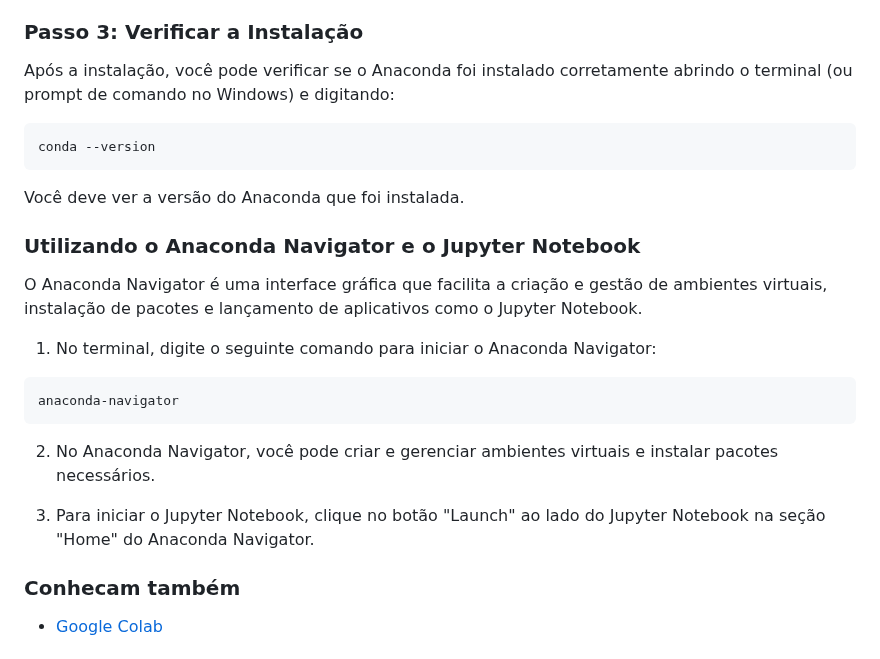
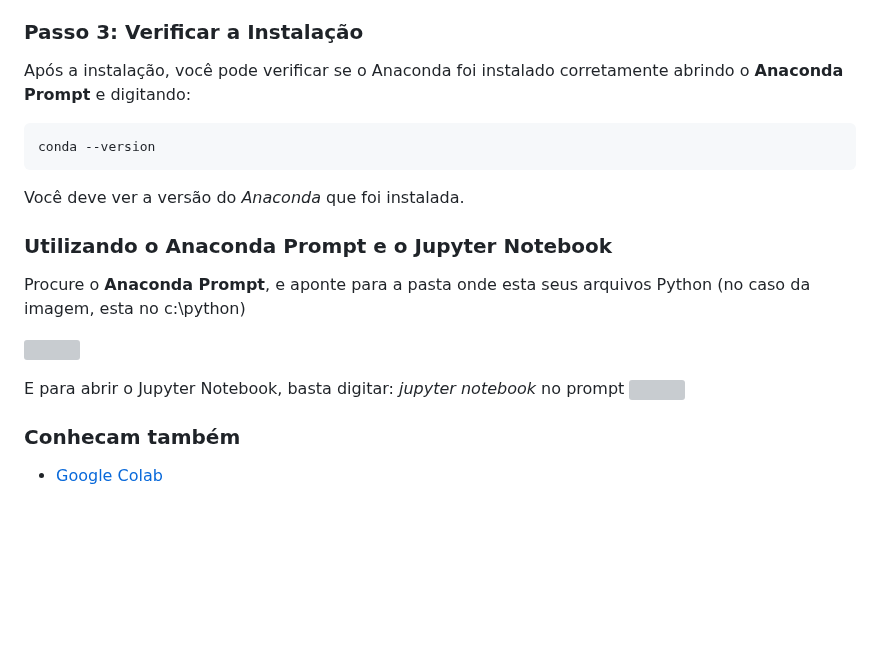
Before and after one commit to aasouzaconsult/DC_Data-Analytics, a Markdown page: Python/README.md, the part around one of its changes. Rendered like a GitHub page; blank space fills up the shorter version; grey boxes are pictures that could not be loaded.

````diff
--- a/Python/README.md
+++ b/Python/README.md
@@ -50,27 +50,21 @@ Acesse o site oficial do Anaconda (https://www.anaconda.com/products/distributio
 
 ### **Passo 3: Verificar a Instalação**
 
-Após a instalação, você pode verificar se o Anaconda foi instalado corretamente abrindo o terminal (ou prompt de comando no Windows) e digitando:
+Após a instalação, você pode verificar se o Anaconda foi instalado corretamente abrindo o **Anaconda Prompt** e digitando:
 
 ```bash
 conda --version
 ```
 
-Você deve ver a versão do Anaconda que foi instalada.
+Você deve ver a versão do *Anaconda* que foi instalada.
 
-### **Utilizando o Anaconda Navigator e o Jupyter Notebook**
+### **Utilizando o Anaconda Prompt e o Jupyter Notebook**
+Procure o **Anaconda Prompt**, e aponte para a pasta onde esta seus arquivos Python (no caso da imagem, esta no c:\python)
 
-O Anaconda Navigator é uma interface gráfica que facilita a criação e gestão de ambientes virtuais, instalação de pacotes e lançamento de aplicativos como o Jupyter Notebook.
+![](https://blogdozouza.files.wordpress.com/2023/08/anaconda1.png)
 
-1. No terminal, digite o seguinte comando para iniciar o Anaconda Navigator:
-
-```bash
-anaconda-navigator
-```
-
-2. No Anaconda Navigator, você pode criar e gerenciar ambientes virtuais e instalar pacotes necessários.
-
-3. Para iniciar o Jupyter Notebook, clique no botão "Launch" ao lado do Jupyter Notebook na seção "Home" do Anaconda Navigator.
+E para abrir o Jupyter Notebook, basta digitar: *jupyter notebook* no prompt
+![](https://blogdozouza.files.wordpress.com/2023/08/anaconda2.png)
 
 ### Conhecam também
 - [Google Colab](https://colab.research.google.com/)
````
Also changed, not shown: other parts of Python/README.md (+4 -4 lines).
